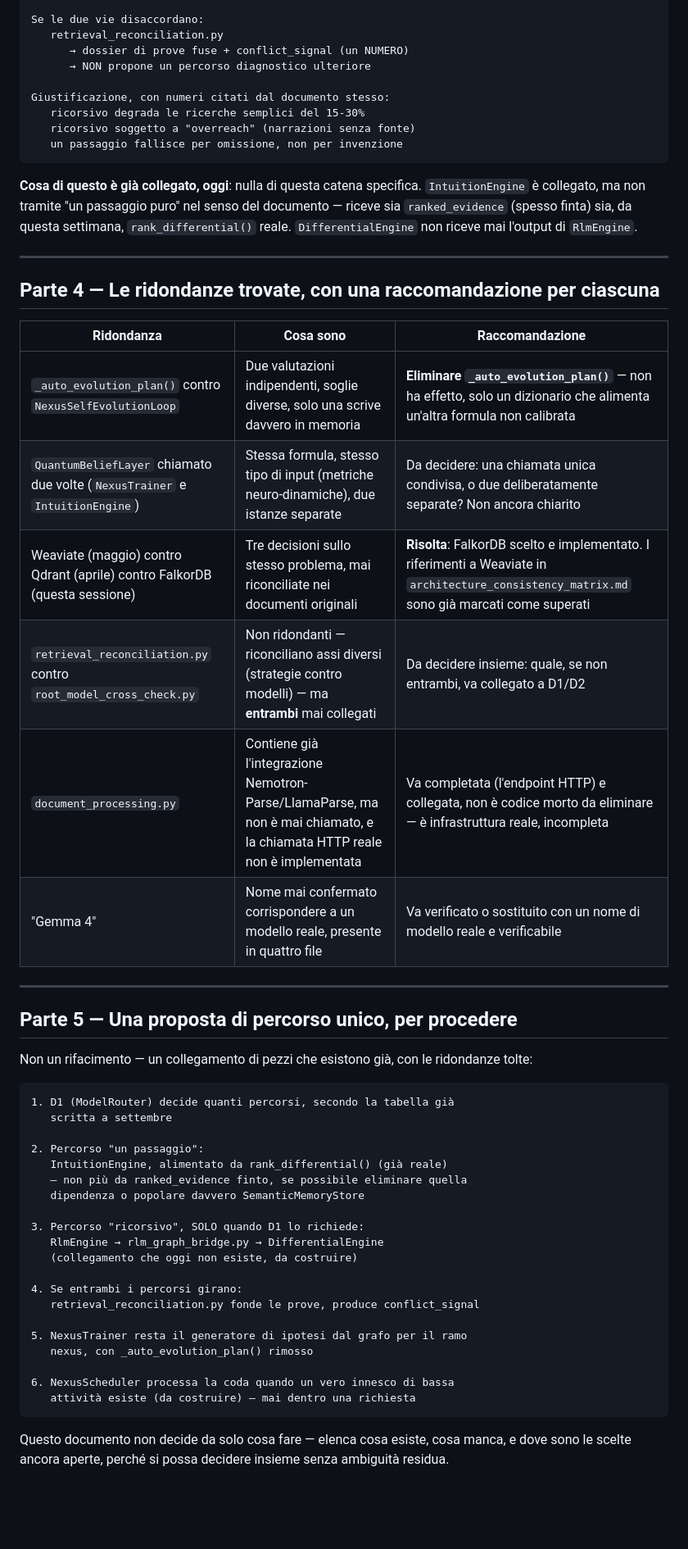
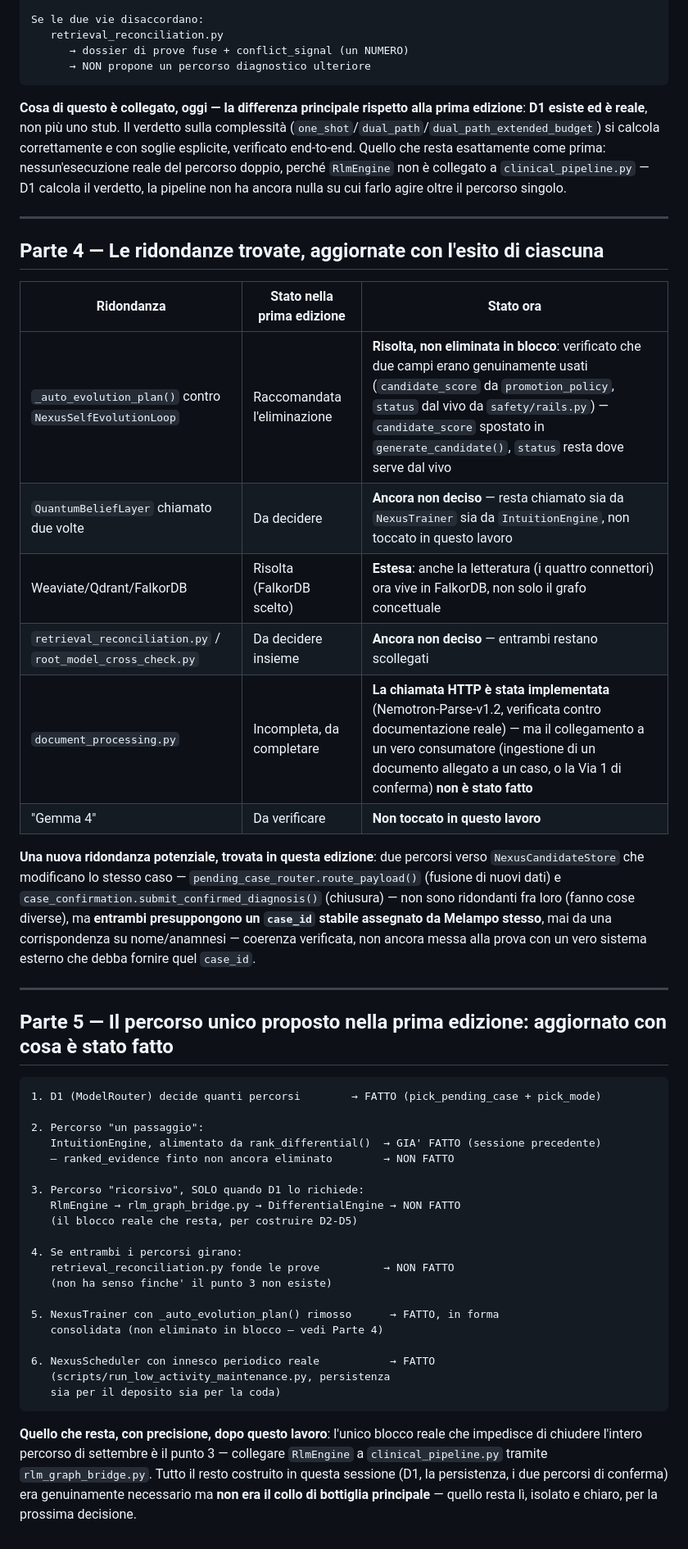
Before and after one commit to francescoluciolattari/Melampo-AI, a Markdown page: docs/COMPLETE_DIAGNOSTIC_FLOW_ANALYSIS.md, the part around one of its changes. Shown at 82% size. GitHub-like rendering; blank space fills up the shorter version.

````diff
--- a/docs/COMPLETE_DIAGNOSTIC_FLOW_ANALYSIS.md
+++ b/docs/COMPLETE_DIAGNOSTIC_FLOW_ANALYSIS.md
@@ -158,62 +241,71 @@ Se le due vie disaccordano:
    retrieval_reconciliation.py
       → dossier di prove fuse + conflict_signal (un NUMERO)
       → NON propone un percorso diagnostico ulteriore
-
-Giustificazione, con numeri citati dal documento stesso:
-   ricorsivo degrada le ricerche semplici del 15-30%
-   ricorsivo soggetto a "overreach" (narrazioni senza fonte)
-   un passaggio fallisce per omissione, non per invenzione
 ```
 
-**Cosa di questo è già collegato, oggi**: nulla di questa catena
-specifica. `IntuitionEngine` è collegato, ma non tramite "un passaggio
-puro" nel senso del documento — riceve sia `ranked_evidence` (spesso
-finta) sia, da questa settimana, `rank_differential()` reale.
-`DifferentialEngine` non riceve mai l'output di `RlmEngine`.
+**Cosa di questo è collegato, oggi — la differenza principale rispetto
+alla prima edizione**: **D1 esiste ed è reale**, non più uno stub. Il
+verdetto sulla complessità (`one_shot`/`dual_path`/`dual_path_extended_budget`)
+si calcola correttamente e con soglie esplicite, verificato end-to-end.
+Quello che resta esattamente come prima: nessun'esecuzione reale del
+percorso doppio, perché `RlmEngine` non è collegato a
+`clinical_pipeline.py` — D1 calcola il verdetto, la pipeline non ha
+ancora nulla su cui farlo agire oltre il percorso singolo.
 
 ---
 
-## Parte 4 — Le ridondanze trovate, con una raccomandazione per ciascuna
+## Parte 4 — Le ridondanze trovate, aggiornate con l'esito di ciascuna
 
-| Ridondanza | Cosa sono | Raccomandazione |
+| Ridondanza | Stato nella prima edizione | Stato ora |
 |---|---|---|
-| `_auto_evolution_plan()` contro `NexusSelfEvolutionLoop` | Due valutazioni indipendenti, soglie diverse, solo una scrive davvero in memoria | **Eliminare `_auto_evolution_plan()`** — non ha effetto, solo un dizionario che alimenta un'altra formula non calibrata |
-| `QuantumBeliefLayer` chiamato due volte (`NexusTrainer` e `IntuitionEngine`) | Stessa formula, stesso tipo di input (metriche neuro-dinamiche), due istanze separate | Da decidere: una chiamata unica condivisa, o due deliberatamente separate? Non ancora chiarito |
-| Weaviate (maggio) contro Qdrant (aprile) contro FalkorDB (questa sessione) | Tre decisioni sullo stesso problema, mai riconciliate nei documenti originali | **Risolta**: FalkorDB scelto e implementato. I riferimenti a Weaviate in `architecture_consistency_matrix.md` sono già marcati come superati |
-| `retrieval_reconciliation.py` contro `root_model_cross_check.py` | Non ridondanti — riconciliano assi diversi (strategie contro modelli) — ma **entrambi** mai collegati | Da decidere insieme: quale, se non entrambi, va collegato a D1/D2 |
-| `document_processing.py` | Contiene già l'integrazione Nemotron-Parse/LlamaParse, ma non è mai chiamato, e la chiamata HTTP reale non è implementata | Va completata (l'endpoint HTTP) e collegata, non è codice morto da eliminare — è infrastruttura reale, incompleta |
-| "Gemma 4" | Nome mai confermato corrispondere a un modello reale, presente in quattro file | Va verificato o sostituito con un nome di modello reale e verificabile |
+| `_auto_evolution_plan()` contro `NexusSelfEvolutionLoop` | Raccomandata l'eliminazione | **Risolta, non eliminata in blocco**: verificato che due campi erano genuinamente usati (`candidate_score` da `promotion_policy`, `status` dal vivo da `safety/rails.py`) — `candidate_score` spostato in `generate_candidate()`, `status` resta dove serve dal vivo |
+| `QuantumBeliefLayer` chiamato due volte | Da decidere | **Ancora non deciso** — resta chiamato sia da `NexusTrainer` sia da `IntuitionEngine`, non toccato in questo lavoro |
+| Weaviate/Qdrant/FalkorDB | Risolta (FalkorDB scelto) | **Estesa**: anche la letteratura (i quattro connettori) ora vive in FalkorDB, non solo il grafo concettuale |
+| `retrieval_reconciliation.py` / `root_model_cross_check.py` | Da decidere insieme | **Ancora non deciso** — entrambi restano scollegati |
+| `document_processing.py` | Incompleta, da completare | **La chiamata HTTP è stata implementata** (Nemotron-Parse-v1.2, verificata contro documentazione reale) — ma il collegamento a un vero consumatore (ingestione di un documento allegato a un caso, o la Via 1 di conferma) **non è stato fatto** |
+| "Gemma 4" | Da verificare | **Non toccato in questo lavoro** |
+
+**Una nuova ridondanza potenziale, trovata in questa edizione**: due
+percorsi verso `NexusCandidateStore` che modificano lo stesso caso —
+`pending_case_router.route_payload()` (fusione di nuovi dati) e
+`case_confirmation.submit_confirmed_diagnosis()` (chiusura) — non sono
+ridondanti fra loro (fanno cose diverse), ma **entrambi presuppongono
+un `case_id` stabile assegnato da Melampo stesso**, mai da una
+corrispondenza su nome/anamnesi — coerenza verificata, non ancora
+messa alla prova con un vero sistema esterno che debba fornire quel
+`case_id`.
 
 ---
 
-## Parte 5 — Una proposta di percorso unico, per procedere
-
-Non un rifacimento — un collegamento di pezzi che esistono già, con le
-ridondanze tolte:
+## Parte 5 — Il percorso unico proposto nella prima edizione: aggiornato con cosa è stato fatto
 
 ```
-1. D1 (ModelRouter) decide quanti percorsi, secondo la tabella già
-   scritta a settembre
+1. D1 (ModelRouter) decide quanti percorsi        → FATTO (pick_pending_case + pick_mode)
 
 2. Percorso "un passaggio":
-   IntuitionEngine, alimentato da rank_differential() (già reale)
-   — non più da ranked_evidence finto, se possibile eliminare quella
-   dipendenza o popolare davvero SemanticMemoryStore
+   IntuitionEngine, alimentato da rank_differential()  → GIA' FATTO (sessione precedente)
+   — ranked_evidence finto non ancora eliminato        → NON FATTO
 
 3. Percorso "ricorsivo", SOLO quando D1 lo richiede:
-   RlmEngine → rlm_graph_bridge.py → DifferentialEngine
-   (collegamento che oggi non esiste, da costruire)
+   RlmEngine → rlm_graph_bridge.py → DifferentialEngine → NON FATTO
+   (il blocco reale che resta, per costruire D2-D5)
 
 4. Se entrambi i percorsi girano:
-   retrieval_reconciliation.py fonde le prove, produce conflict_signal
+   retrieval_reconciliation.py fonde le prove          → NON FATTO
+   (non ha senso finche' il punto 3 non esiste)
 
-5. NexusTrainer resta il generatore di ipotesi dal grafo per il ramo
-   nexus, con _auto_evolution_plan() rimosso
+5. NexusTrainer con _auto_evolution_plan() rimosso      → FATTO, in forma
+   consolidata (non eliminato in blocco — vedi Parte 4)
 
-6. NexusScheduler processa la coda quando un vero innesco di bassa
-   attività esiste (da costruire) — mai dentro una richiesta
+6. NexusScheduler con innesco periodico reale           → FATTO
+   (scripts/run_low_activity_maintenance.py, persistenza
+   sia per il deposito sia per la coda)
 ```
 
-Questo documento non decide da solo cosa fare — elenca cosa esiste,
-cosa manca, e dove sono le scelte ancora aperte, perché si possa
-decidere insieme senza ambiguità residua.
+**Quello che resta, con precisione, dopo questo lavoro**: l'unico blocco
+reale che impedisce di chiudere l'intero percorso di settembre è il
+punto 3 — collegare `RlmEngine` a `clinical_pipeline.py` tramite
+`rlm_graph_bridge.py`. Tutto il resto costruito in questa sessione
+(D1, la persistenza, i due percorsi di conferma) era genuinamente
+necessario ma **non era il collo di bottiglia principale** — quello
+resta lì, isolato e chiaro, per la prossima decisione.
````
Also changed, not shown: other parts of docs/COMPLETE_DIAGNOSTIC_FLOW_ANALYSIS.md (+128 -45 lines).
